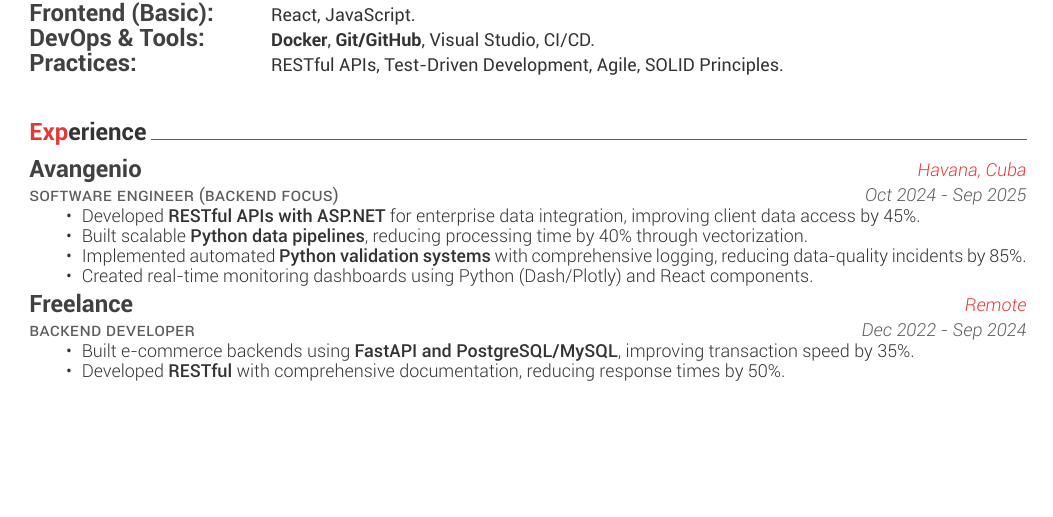
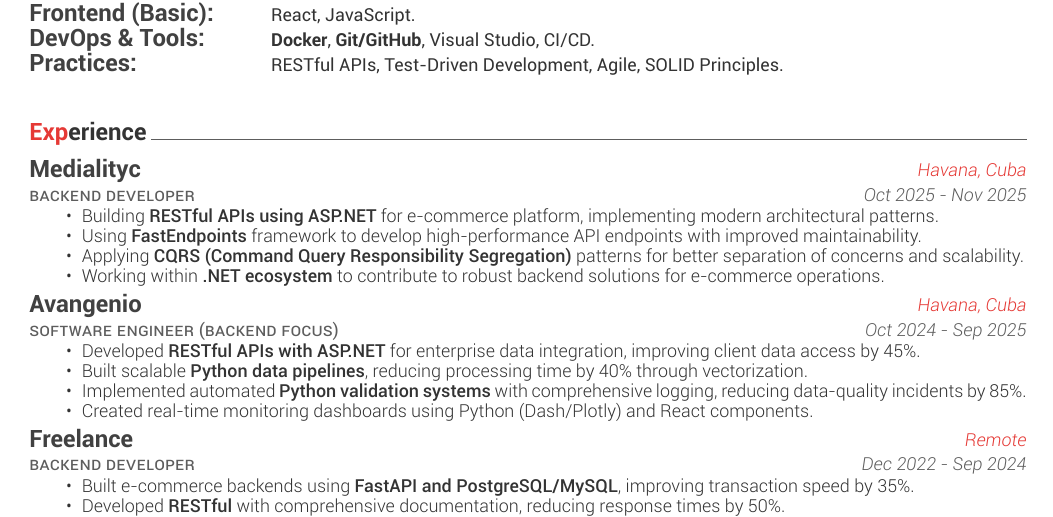
Before and after one commit to aldairlfp/my-resume, a LaTeX CV (resume.tex): part of the page before the commit and part of page 1 of 2 after it, cut so that both start at the same text, the shorter picture padded with empty space. Compiled offline with XeLaTeX.

Commit message:
Add backend developer experience to resume with detailed project contributions

```diff
--- a/resume.tex
+++ b/resume.tex
@@ -82,6 +82,18 @@
 %%%%%%%%%%%%%%%%%%%%%%%%%%%%%%%%%%%%%%
 \cvsection{Experience}
 \begin{cventries}
+  \cventry
+    {Backend Developer}
+    {Medialityc}
+    {Havana, Cuba}
+    {Oct 2025 - Nov 2025}
+    {\begin{cvitems}
+        \item Building \textbf{RESTful APIs using ASP.NET} for e-commerce platform, implementing modern architectural patterns.
+        \item Using \textbf{FastEndpoints} framework to develop high-performance API endpoints with improved maintainability.
+        \item Applying \textbf{CQRS (Command Query Responsibility Segregation)} patterns for better separation of concerns and scalability.
+        \item Working within \textbf{.NET ecosystem} to contribute to robust backend solutions for e-commerce operations.
+        \end{cvitems}}
+
   \cventry
     {Software Engineer (Backend Focus)}
     {Avangenio}
```
Also changed, not shown: 1 other file.
